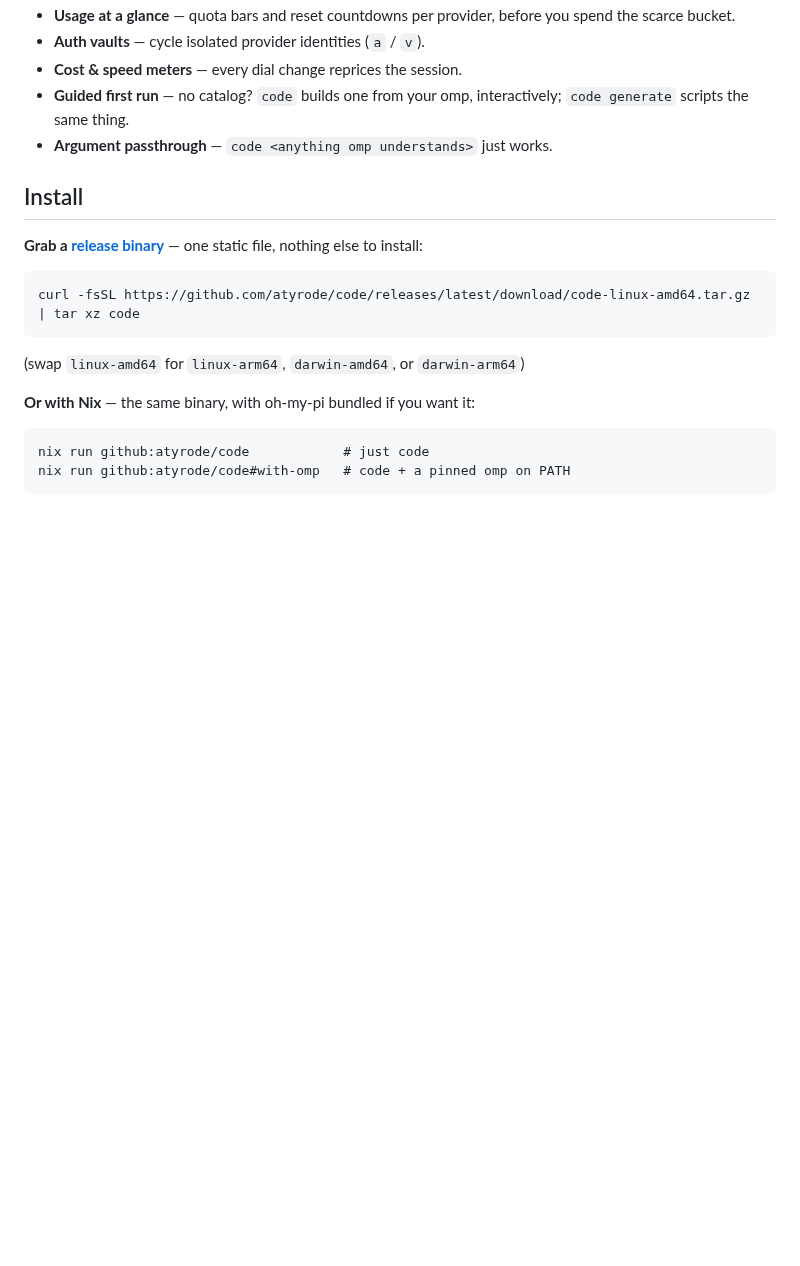
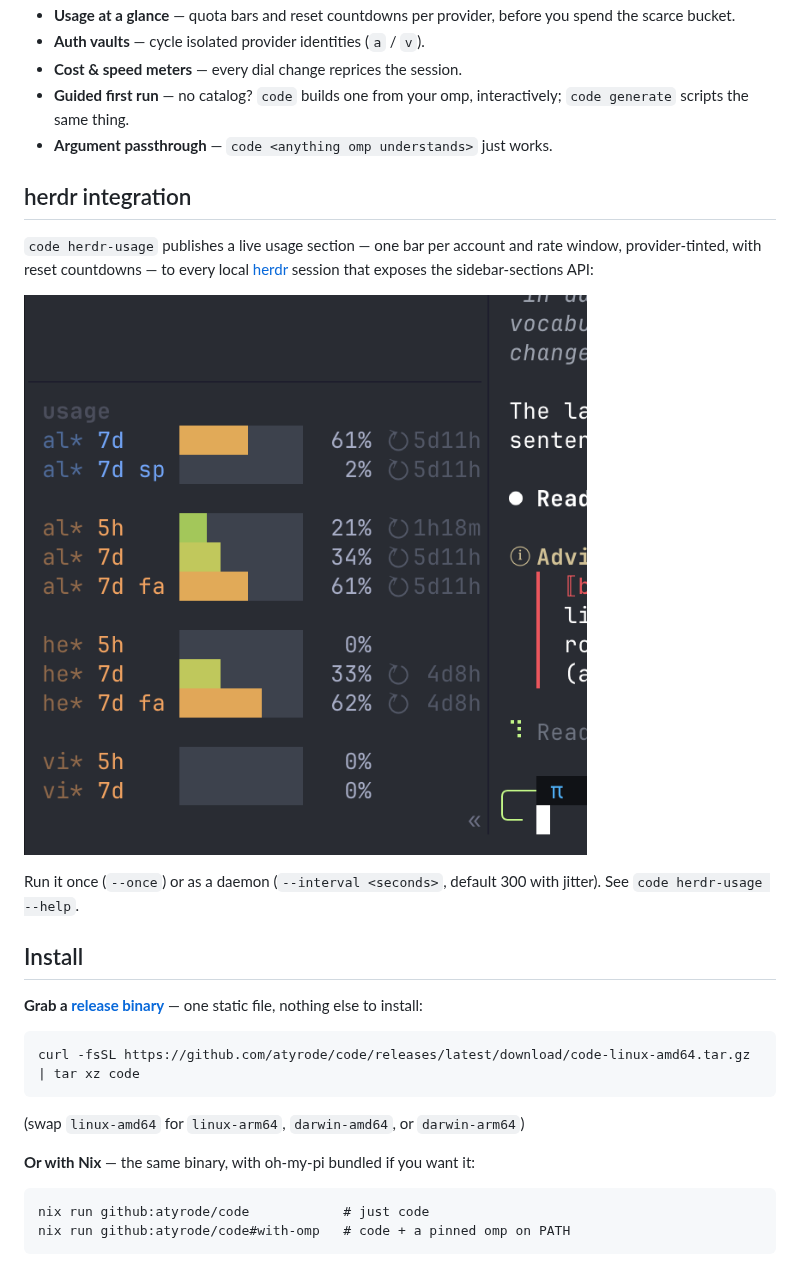
Before and after one commit to atyrode/code, a Markdown page: README.md, the part around the change. Drawn GitHub-style; pictures changed too: docs/usage-section.png (added); blank space fills up the shorter version.

Commit message:
docs: show the herdr usage section (README + screenshot) (#25)

```diff
--- a/README.md
+++ b/README.md
@@ -67,6 +67,18 @@ a forwarded `--profile` is replaced).
   interactively; `code generate` scripts the same thing.
 - **Argument passthrough** — `code <anything omp understands>` just works.
 
+## herdr integration
+
+`code herdr-usage` publishes a live usage section — one bar per account and
+rate window, provider-tinted, with reset countdowns — to every local
+[herdr](https://github.com/ogulcancelik/herdr) session that exposes the
+sidebar-sections API:
+
+![usage section rendered in a herdr sidebar](docs/usage-section.png)
+
+Run it once (`--once`) or as a daemon (`--interval <seconds>`, default 300
+with jitter). See `code herdr-usage --help`.
+
 ## Install
 
 **Grab a [release binary](https://github.com/atyrode/code/releases)** — one
```
